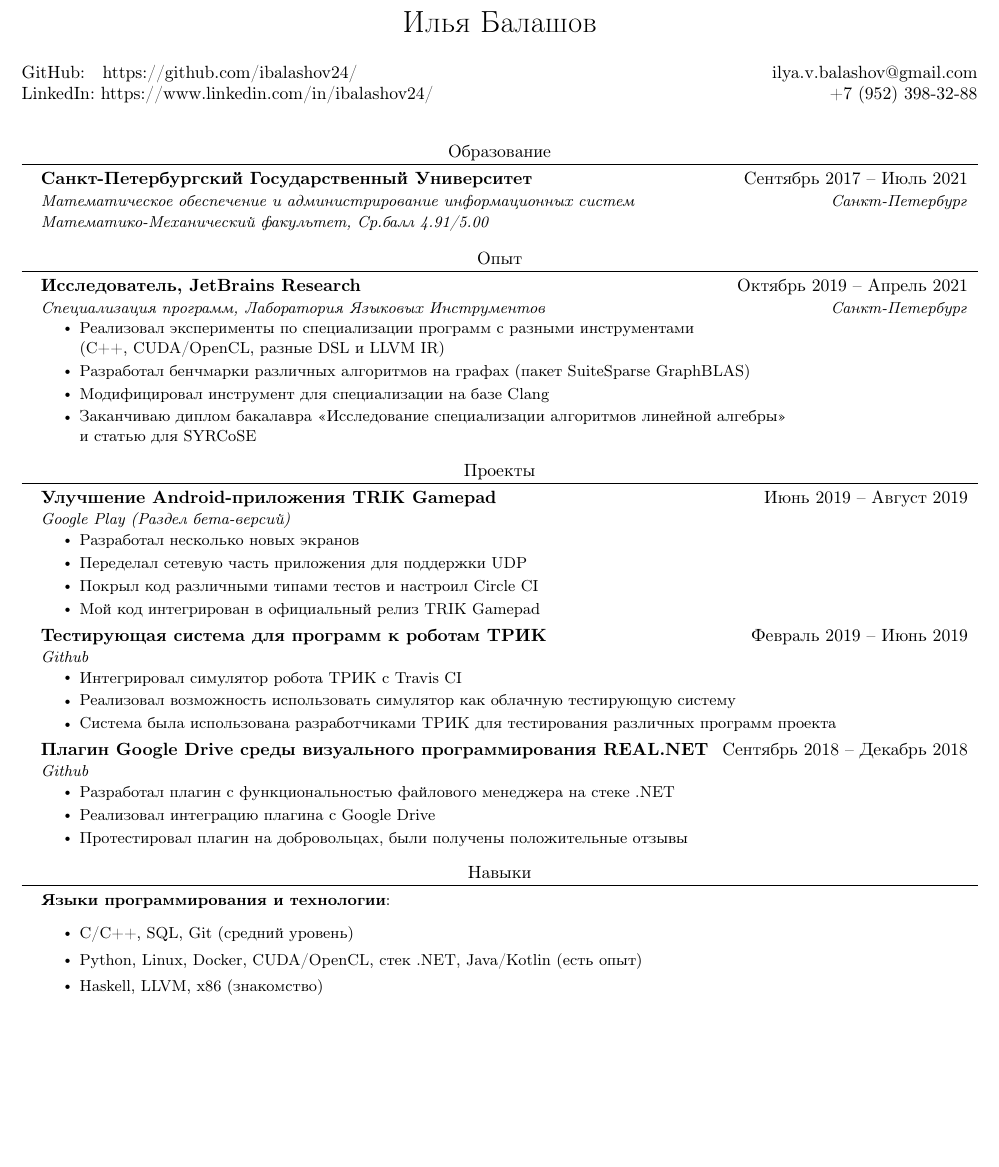
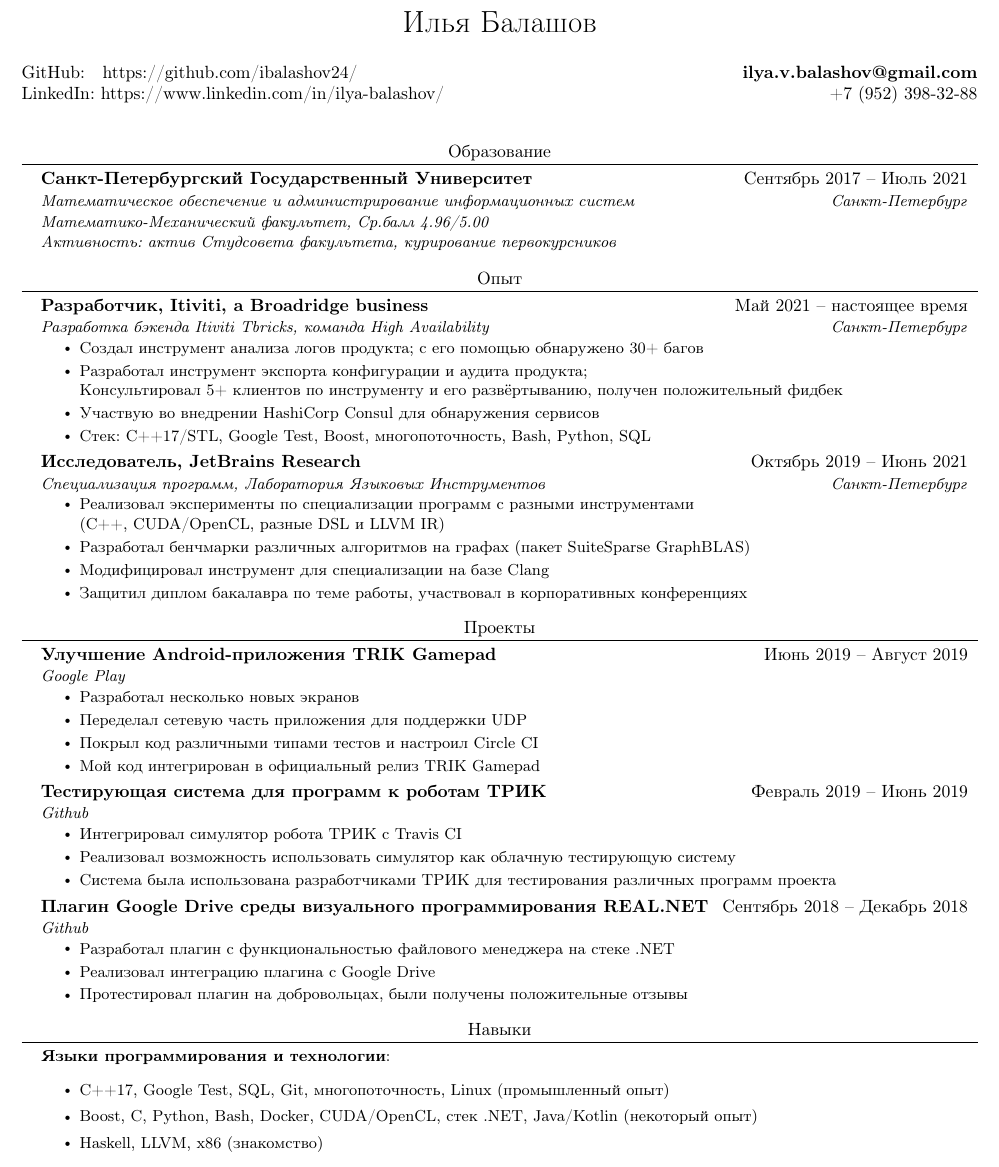
Before and after one commit to ibalashov24/CV, a LaTeX CV (CV-ru.tex): part of the page, cut so that both start at the same text, the shorter picture padded with empty space. Compiled offline with pdfLaTeX.

Commit message:
Update the CV in russian

```diff
--- a/CV-ru.tex
+++ b/CV-ru.tex
@@ -92,12 +92,12 @@
     \begin{multicols}{2}
     \begin{flushleft}
     \href{{https://github.com/ibalashov24/}}{GitHub: \ \  https://github.com/ibalashov24/} \\
-    \href{{https://www.linkedin.com/in/ibalashov24/}}{LinkedIn: https://www.linkedin.com/in/ibalashov24/}
+    \href{{https://www.linkedin.com/in/ilya-balashov/}}{LinkedIn: https://www.linkedin.com/in/ilya-balashov/}
     \end{flushleft}
 
     \begin{flushright}
 %    \href{{your personal websit link}}{my personal site}\\
-    \href{mailto:{ilya.v.balashov@gmail.com}}{ilya.v.balashov@gmail.com}\\
+    \href{mailto:{ilya.v.balashov@gmail.com}}{\textbf{ilya.v.balashov@gmail.com}}\\
     +7 (952) 398-32-88
 
     \end{flushright}
@@ -112,21 +112,30 @@
       \resumeSubheading
       {Санкт-Петербургский Государственный Университет}{Сентябрь 2017 -- Июль 2021}
       {Математическое обеспечение и администрирование информационных систем}{Санкт-Петербург}
-	\resumeItem{\textit{Математико-Механический факультет, Ср.балл 4.91/5.00}}
+	\resumeItem{\textit{Математико-Механический факультет, Ср.балл 4.96/5.00\\Активность: актив Студсовета факультета, курирование первокурсников}}
   \resumeSubHeadingListEnd
 
 
 %-----------EXPERIENCE-----------
 \section{Опыт}
   \resumeSubHeadingListStart
+  	\resumeSubheading
+     {Разработчик, \href{https://itiviti.com}{Itiviti, a Broadridge business}}{Май 2021 -- настоящее время}{Разработка бэкенда Itiviti Tbricks, команда High Availability}{Санкт-Петербург}
+     \resumeItemListStart
+     	\resumeItem{Создал инструмент анализа логов продукта; с его помощью обнаружено 30+ багов}
+     	\resumeItem{Разработал инструмент экспорта конфигурации и аудита продукта;\\ Консультировал 5+ клиентов по инструменту и его развёртыванию, получен положительный фидбек}
+     	\resumeItem{Участвую во внедрении \href{https://www.consul.io/}{HashiCorp Consul} для обнаружения сервисов}
+     	\resumeItem{Стек: C++17/STL, Google Test, Boost, многопоточность, Bash, Python, SQL}
+     \resumeItemListEnd
+
     \resumeSubheading
-      {Исследователь, JetBrains Research}{Октябрь 2019 -- Апрель 2021}
+      {Исследователь, JetBrains Research}{Октябрь 2019 -- Июнь 2021}
       {\href{https://research.jetbrains.org/groups/plt_lab/projects/pe-for-gpgpu/}{Специализация программ, Лаборатория Языковых Инструментов}}{Санкт-Петербург}
       \resumeItemListStart
         \resumeItem{Реализовал эксперименты по специализации программ с разными инструментами \\ (C++, CUDA/OpenCL, разные DSL и LLVM IR)}
         \resumeItem{Разработал бенчмарки различных алгоритмов на графах (пакет SuiteSparse GraphBLAS)}
         \resumeItem{Модифицировал инструмент для специализации на базе Clang}
-        \resumeItem{Заканчиваю диплом бакалавра <<Исследование специализации алгоритмов линейной алгебры>> \\ и статью для SYRCoSE}
+        \resumeItem{Защитил диплом бакалавра по теме работы, участвовал в корпоративных конференциях}
     \resumeItemListEnd
 
   \resumeSubHeadingListEnd
@@ -138,7 +147,7 @@
 \section{Проекты}
  \resumeSubHeadingListStart
  	\resumeSubheading{Улучшение Android-приложения TRIK Gamepad }{Июнь 2019 -- Август 2019}
- 	{\href{{https://play.google.com/store/apps/details?id=com.trikset.gamepad}}{Google Play (Раздел бета-версий)}
+ 	{\href{{https://play.google.com/store/apps/details?id=com.trikset.gamepad}}{Google Play}
  	}{}
  	\resumeItemListStart
  		\resumeItem{Разработал несколько новых экранов}
@@ -171,8 +180,8 @@
  	\small{\item{
  			\textbf{Языки программирования и технологии}{:
  				\begin{itemize}
- 					\item C/C++, SQL, Git (средний уровень)
- 					\item Python, Linux, Docker, CUDA/OpenCL, стек .NET, Java/Kotlin (есть опыт)
+ 					\item C++17, Google Test, SQL, Git, многопоточность, Linux (промышленный опыт)
+ 					\item Boost, C, Python, Bash, Docker, CUDA/OpenCL, стек .NET, Java/Kotlin (некоторый опыт)
  					\item Haskell, LLVM, x86 (знакомство)
  				\end{itemize} }
 
```
Also changed, not shown: CV-ru.pdf.
